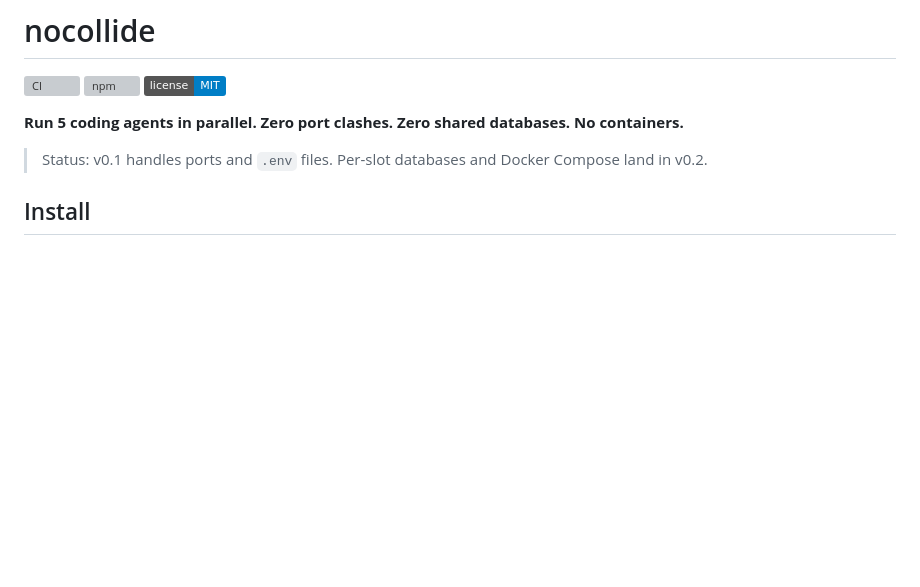
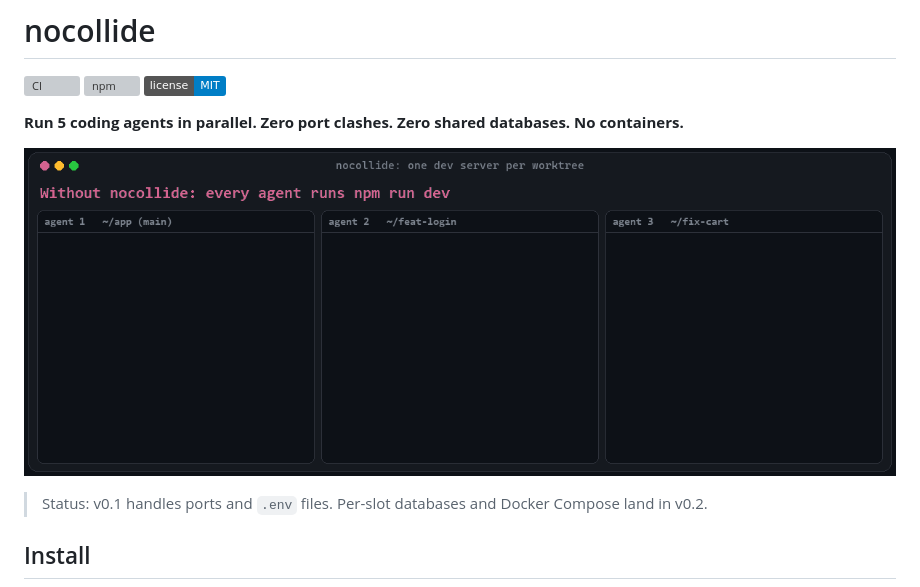
Before and after one commit to vtxe02023274/slotenv, a Markdown page: README.md, the part around the change. Rendered like a GitHub page; pictures changed too: docs/demo.gif (added); badges without logos; blank space fills up the shorter version; grey boxes are pictures that could not be loaded.

Commit message:
docs: add demo GIF and 0.1.1 changelog

```diff
--- a/README.md
+++ b/README.md
@@ -5,6 +5,8 @@
 [![License: MIT](https://img.shields.io/badge/license-MIT-blue.svg)](LICENSE)
 
 **Run 5 coding agents in parallel. Zero port clashes. Zero shared databases. No containers.**
+
+![Three agents start the same dev server. Without nocollide two of them fail with EADDRINUSE. With nocollide they run on ports 3000, 3010 and 3020.](docs/demo.gif)
 
 > Status: v0.1 handles ports and `.env` files. Per-slot databases and Docker Compose land in v0.2.
 
```
Also changed, not shown: CHANGELOG.md (added, +10 -0 lines), 2 other files.
